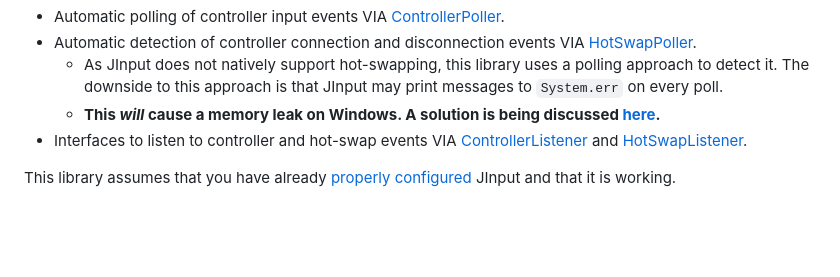
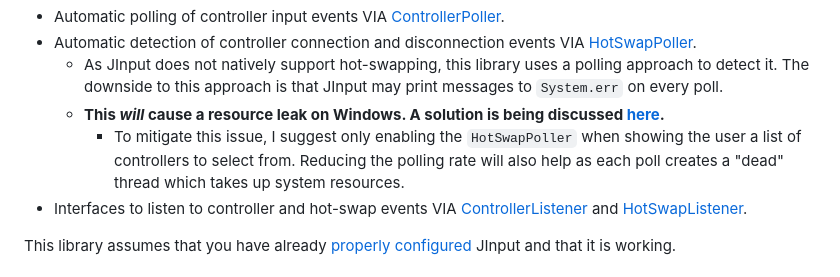
Before and after one commit to Valkryst/VController, a Markdown page: README.MD, the part around the change. Drawn GitHub-style; blank space fills up the shorter version.

Commit message:
Add a note describing how to mitigate resource leakage

```diff
--- a/README.MD
+++ b/README.MD
@@ -6,7 +6,8 @@ VController is a helper library for [JInput](https://github.com/jinput/jinput) w
 * Automatic polling of controller input events VIA [ControllerPoller](https://github.com/Valkryst/VController/blob/master/src/main/java/com/valkryst/VController/ControllerPoller.java).
 * Automatic detection of controller connection and disconnection events VIA [HotSwapPoller](https://github.com/Valkryst/VController/blob/master/src/main/java/com/valkryst/VController/HotSwapPoller.java).
   * As JInput does not natively support hot-swapping, this library uses a polling approach to detect it. The downside to this approach is that JInput may print messages to `System.err` on every poll.
-  * **This _will_ cause a memory leak on Windows. A solution is being discussed [here](https://github.com/Valkryst/VController/issues/6).**
+  * **This _will_ cause a resource leak on Windows. A solution is being discussed [here](https://github.com/Valkryst/VController/issues/6).**
+    * To mitigate this issue, I suggest only enabling the `HotSwapPoller` when showing the user a list of controllers to select from. Reducing the polling rate will also help as each poll creates a "dead" thread which takes up system resources.
 * Interfaces to listen to controller and hot-swap events VIA [ControllerListener](https://github.com/Valkryst/VController/blob/master/src/main/java/com/valkryst/VController/ControllerListener.java) and [HotSwapListener](https://github.com/Valkryst/VController/blob/master/src/main/java/com/valkryst/VController/HotSwapListener.java).
 
 This library assumes that you have already [properly configured](https://jinput.github.io/jinput/) JInput and that it is working.
```
